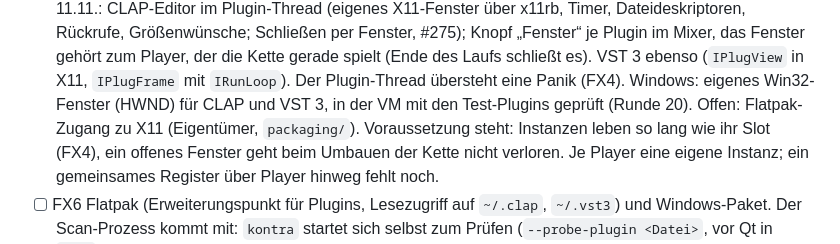
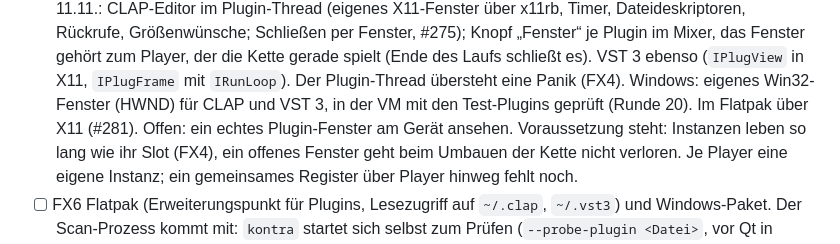
Before and after one commit to shrippen/kontra, a Markdown page: planung/ROADMAP.md, the part around the change. Rendered like a GitHub page.

```diff
--- a/planung/ROADMAP.md
+++ b/planung/ROADMAP.md
@@ -106,8 +106,8 @@ drivers  Plugins finden, laden (dlopen), CLAP- und VST3-Aufrufe (unsafe nur hier
   Rückrufe, Größenwünsche; Schließen per Fenster, #275); Knopf „Fenster“ je Plugin im Mixer, das Fenster gehört
   zum Player, der die Kette gerade spielt (Ende des Laufs schließt es). VST 3 ebenso (`IPlugView` in X11,
   `IPlugFrame` mit `IRunLoop`). Der Plugin-Thread übersteht eine Panik (FX4). Windows: eigenes Win32-Fenster
-  (HWND) für CLAP und VST 3, in der VM mit den Test-Plugins geprüft (Runde 20). Offen: Flatpak-Zugang zu X11
-  (Eigentümer, `packaging/`).
+  (HWND) für CLAP und VST 3, in der VM mit den Test-Plugins geprüft (Runde 20). Im Flatpak über X11 (#281).
+  Offen: ein echtes Plugin-Fenster am Gerät ansehen.
   Voraussetzung steht: Instanzen leben so lang wie ihr Slot (FX4), ein offenes Fenster geht beim Umbauen der Kette
   nicht verloren. Je Player eine eigene Instanz; ein gemeinsames Register über Player hinweg fehlt noch.
 - [ ] FX6 Flatpak (Erweiterungspunkt für Plugins, Lesezugriff auf `~/.clap`, `~/.vst3`) und Windows-Paket. Der
```
Also changed, not shown: planung/STAND.md (+14 -11 lines).
